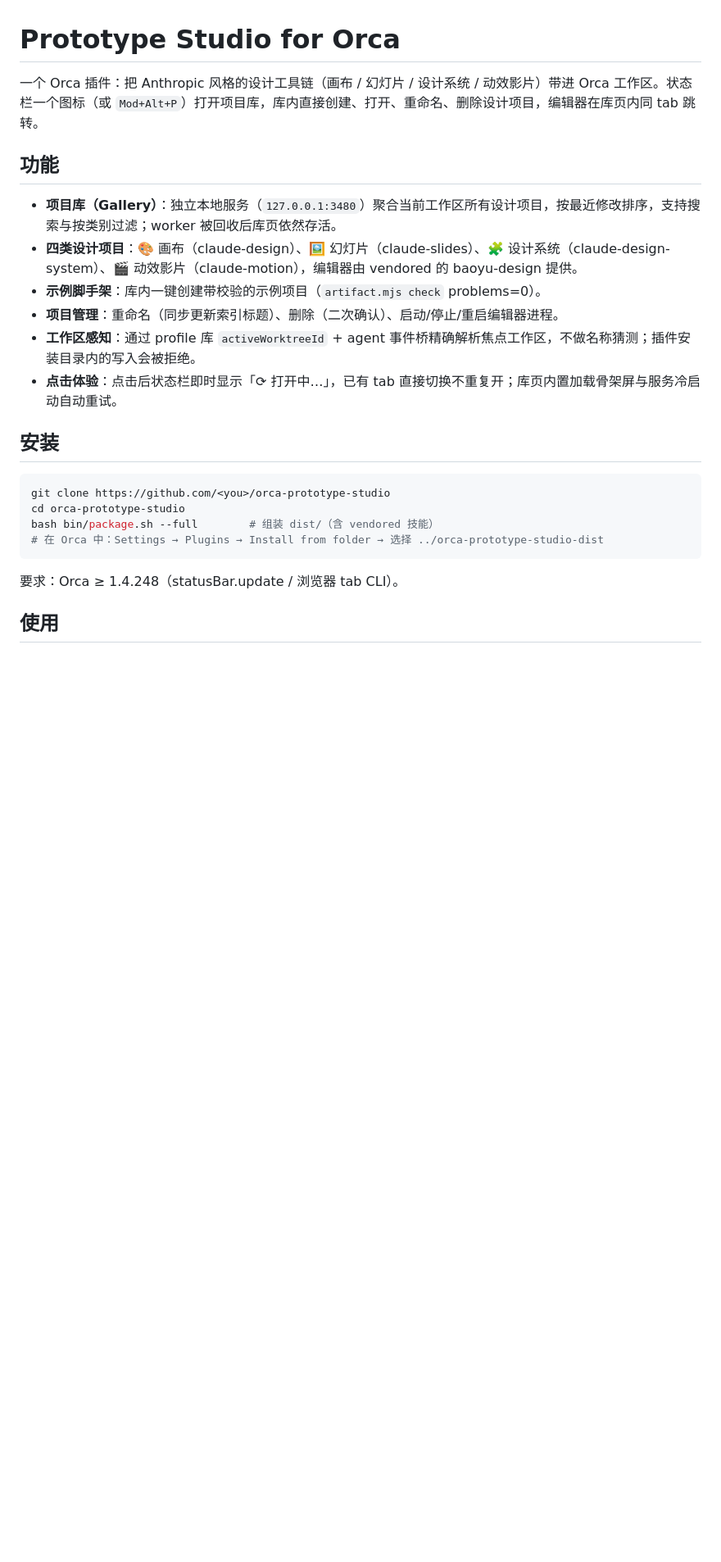
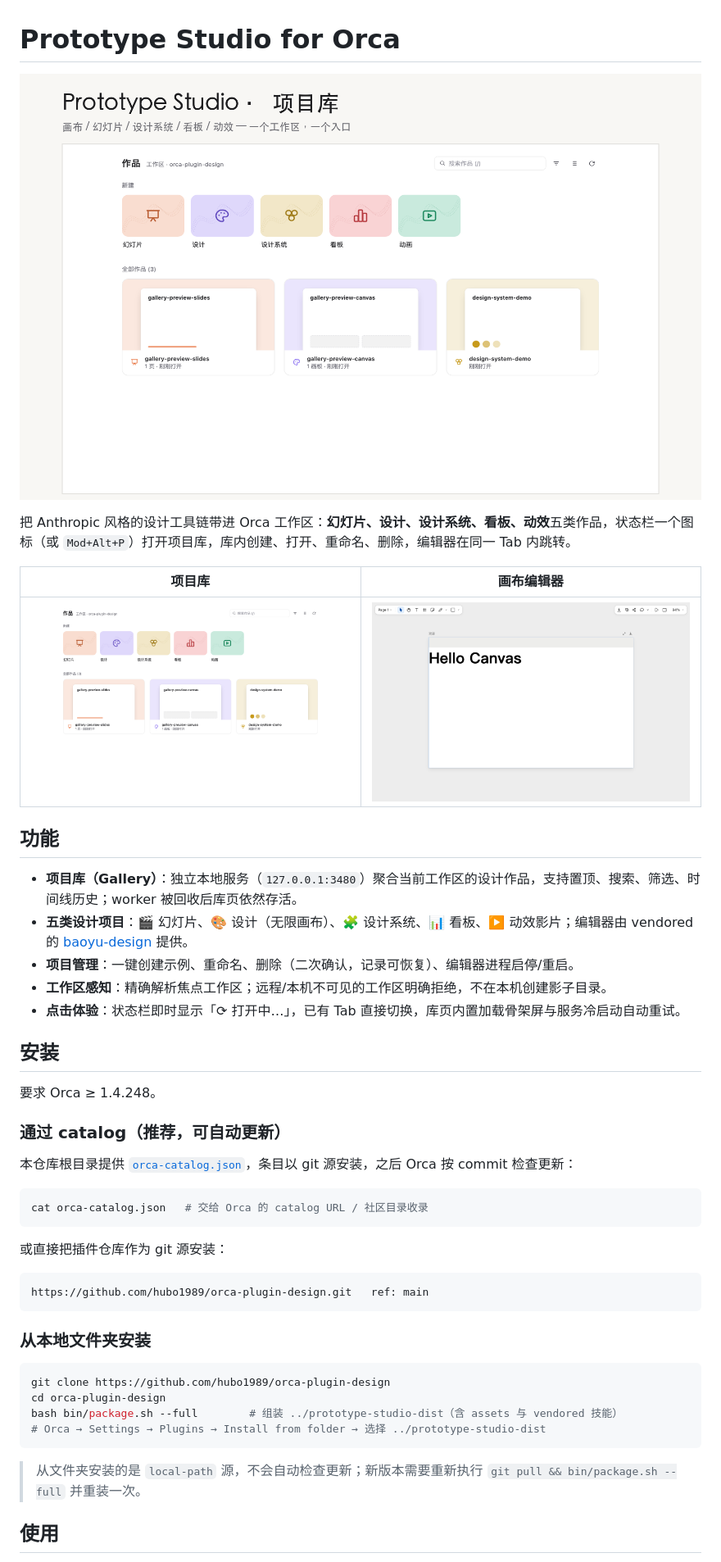
Before and after one commit to hubo1989/orca-plugin-design, a Markdown page: README.md, the part around one of its changes. Shown at 82% size. GitHub-like rendering; pictures changed too: assets/cover.png (added), assets/editor.png (added), assets/gallery.png (added); blank space fills up the shorter version.

````diff
--- a/README.md
+++ b/README.md
@@ -1,26 +1,49 @@
 # Prototype Studio for Orca
 
-一个 Orca 插件：把 Anthropic 风格的设计工具链（画布 / 幻灯片 / 设计系统 / 动效影片）带进 Orca 工作区。状态栏一个图标（或 `Mod+Alt+P`）打开项目库，库内直接创建、打开、重命名、删除设计项目，编辑器在库页内同 tab 跳转。
+![Prototype Studio 项目库](assets/cover.png)
+
+把 Anthropic 风格的设计工具链带进 Orca 工作区：**幻灯片、设计、设计系统、看板、动效**五类作品，状态栏一个图标（或 `Mod+Alt+P`）打开项目库，库内创建、打开、重命名、删除，编辑器在同一 Tab 内跳转。
+
+| 项目库 | 画布编辑器 |
+| :---: | :---: |
+| ![项目库页面](assets/gallery.png) | ![画布编辑器](assets/editor.png) |
 
 ## 功能
 
-- **项目库（Gallery）**：独立本地服务（`127.0.0.1:3480`）聚合当前工作区所有设计项目，按最近修改排序，支持搜索与按类别过滤；worker 被回收后库页依然存活。
-- **四类设计项目**：🎨 画布（claude-design）、🖼️ 幻灯片（claude-slides）、🧩 设计系统（claude-design-system）、🎬 动效影片（claude-motion），编辑器由 vendored 的 baoyu-design 提供。
-- **示例脚手架**：库内一键创建带校验的示例项目（`artifact.mjs check` problems=0）。
-- **项目管理**：重命名（同步更新索引标题）、删除（二次确认）、启动/停止/重启编辑器进程。
-- **工作区感知**：通过 profile 库 `activeWorktreeId` + agent 事件桥精确解析焦点工作区，不做名称猜测；插件安装目录内的写入会被拒绝。
-- **点击体验**：点击后状态栏即时显示「⟳ 打开中…」，已有 tab 直接切换不重复开；库页内置加载骨架屏与服务冷启动自动重试。
+- **项目库（Gallery）**：独立本地服务（`127.0.0.1:3480`）聚合当前工作区的设计作品，支持置顶、搜索、筛选、时间线历史；worker 被回收后库页依然存活。
+- **五类设计项目**：🎬 幻灯片、🎨 设计（无限画布）、🧩 设计系统、📊 看板、▶️ 动效影片；编辑器由 vendored 的 [baoyu-design](https://github.com/JimLiu/baoyu-design) 提供。
+- **项目管理**：一键创建示例、重命名、删除（二次确认，记录可恢复）、编辑器进程启停/重启。
+- **工作区感知**：精确解析焦点工作区；远程/本机不可见的工作区明确拒绝，不在本机创建影子目录。
+- **点击体验**：状态栏即时显示「⟳ 打开中…」，已有 Tab 直接切换，库页内置加载骨架屏与服务冷启动自动重试。
 
 ## 安装
 
+要求 Orca ≥ 1.4.248。
+
+### 通过 catalog（推荐，可自动更新）
+
+本仓库根目录提供 [`orca-catalog.json`](orca-catalog.json)，条目以 git 源安装，之后 Orca 按 commit 检查更新：
+
 ```bash
-git clone https://github.com/<you>/orca-prototype-studio
-cd orca-prototype-studio
-bash bin/package.sh --full        # 组装 dist/（含 vendored 技能）
-# 在 Orca 中：Settings → Plugins → Install from folder → 选择 ../orca-prototype-studio-dist
+cat orca-catalog.json   # 交给 Orca 的 catalog URL / 社区目录收录
 ```
 
-要求：Orca ≥ 1.4.248（statusBar.update / 浏览器 tab CLI）。
+或直接把插件仓库作为 git 源安装：
+
+```text
+https://github.com/hubo1989/orca-plugin-design.git   ref: main
+```
+
+### 从本地文件夹安装
+
+```bash
+git clone https://github.com/hubo1989/orca-plugin-design
+cd orca-plugin-design
+bash bin/package.sh --full        # 组装 ../prototype-studio-dist（含 assets 与 vendored 技能）
+# Orca → Settings → Plugins → Install from folder → 选择 ../prototype-studio-dist
+```
+
+> 从文件夹安装的是 `local-path` 源，不会自动检查更新；新版本需要重新执行 `git pull && bin/package.sh --full` 并重装一次。
 
 ## 使用
 
````
Also changed, not shown: other parts of README.md (+12 -7 lines), CATALOG.md (added, +54 -0 lines), assets/icon.png (added), 3 other files.
